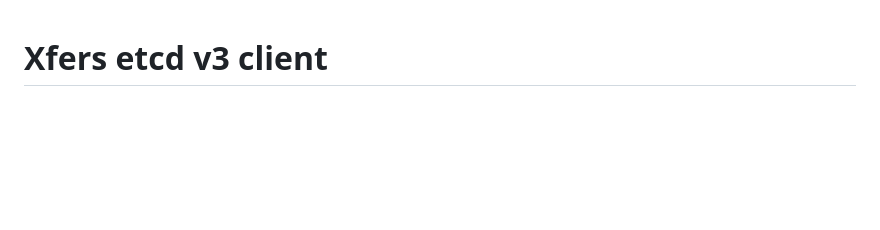
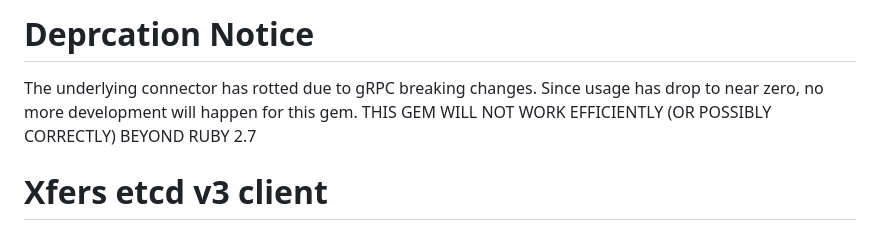
Before and after one commit to Xfers/xfers-etcd-client-ruby, a Markdown page: README.md, the part around the change. Drawn GitHub-style; blank space fills up the shorter version.

Commit message:
Add deprecation notice to README
Added deprecation notice for the gem due to gRPC changes.

```diff
--- a/README.md
+++ b/README.md
@@ -1,3 +1,7 @@
+# Deprcation Notice
+The underlying connector has rotted due to gRPC breaking changes. Since usage has drop to near zero,
+no more development will happen for this gem. THIS GEM WILL NOT WORK EFFICIENTLY (OR POSSIBLY CORRECTLY) BEYOND RUBY 2.7
+
 # Xfers etcd v3 client
 The Etcd v3 client library, provide high level functions for Etcd v3.
 
```
